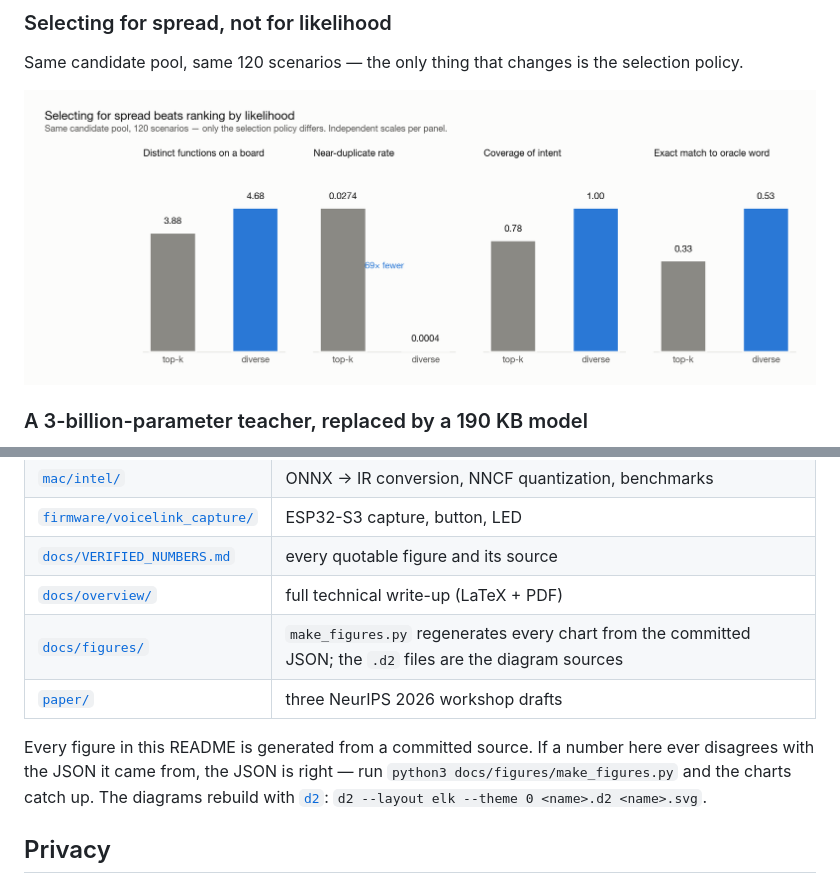
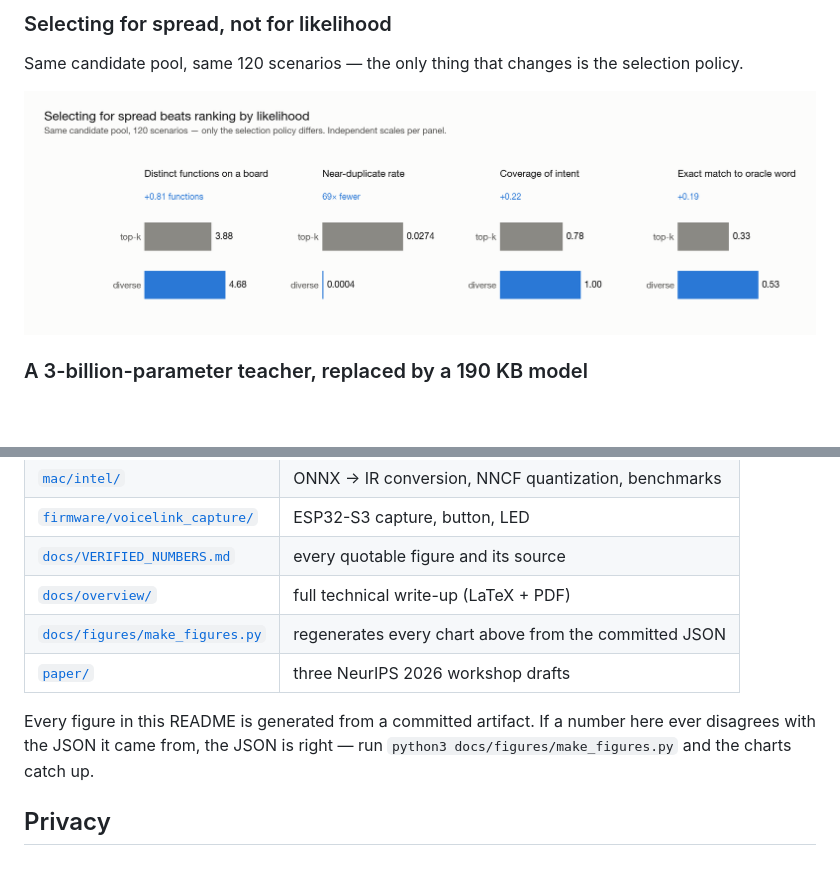
Before and after one commit to tanayvin1216/Revoce, a Markdown page: README.md, 2 parts joined by grey strips. GitHub-like rendering; pictures changed too: docs/figures/diversity.png; blank space fills up the shorter version.

Commit message:
bring back the mermaid diagrams and redesign the selection chart

```diff
--- a/README.md
+++ b/README.md
@@ -220,13 +286,12 @@ mixed-content wall.
 | [`firmware/voicelink_capture/`](firmware/voicelink_capture/) | ESP32-S3 capture, button, LED |
 | [`docs/VERIFIED_NUMBERS.md`](docs/VERIFIED_NUMBERS.md) | every quotable figure and its source |
 | [`docs/overview/`](docs/overview/) | full technical write-up (LaTeX + PDF) |
-| [`docs/figures/`](docs/figures/) | `make_figures.py` regenerates every chart from the committed JSON; the `.d2` files are the diagram sources |
+| [`docs/figures/make_figures.py`](docs/figures/make_figures.py) | regenerates every chart above from the committed JSON |
 | [`paper/`](paper/) | three NeurIPS 2026 workshop drafts |
 
-Every figure in this README is generated from a committed source. If a number
+Every figure in this README is generated from a committed artifact. If a number
 here ever disagrees with the JSON it came from, the JSON is right — run
-`python3 docs/figures/make_figures.py` and the charts catch up. The diagrams
-rebuild with [`d2`](https://d2lang.com): `d2 --layout elk --theme 0 <name>.d2 <name>.svg`.
+`python3 docs/figures/make_figures.py` and the charts catch up.
 
 ## Privacy
 
```
Also changed, not shown: other parts of README.md (+74 -8 lines), docs/figures/diversity-dark.png, 7 other files.
